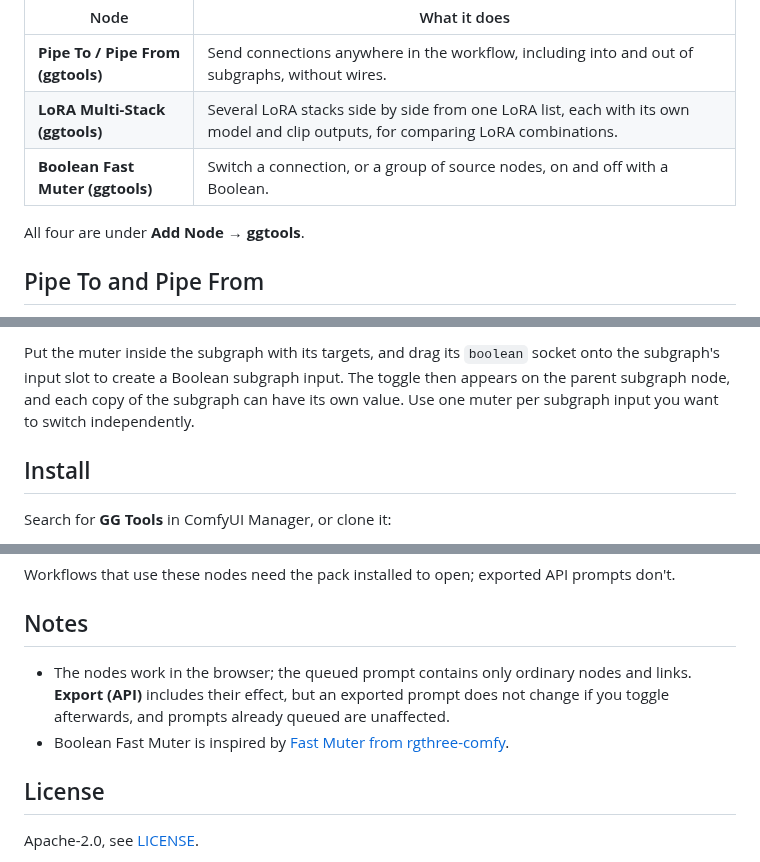
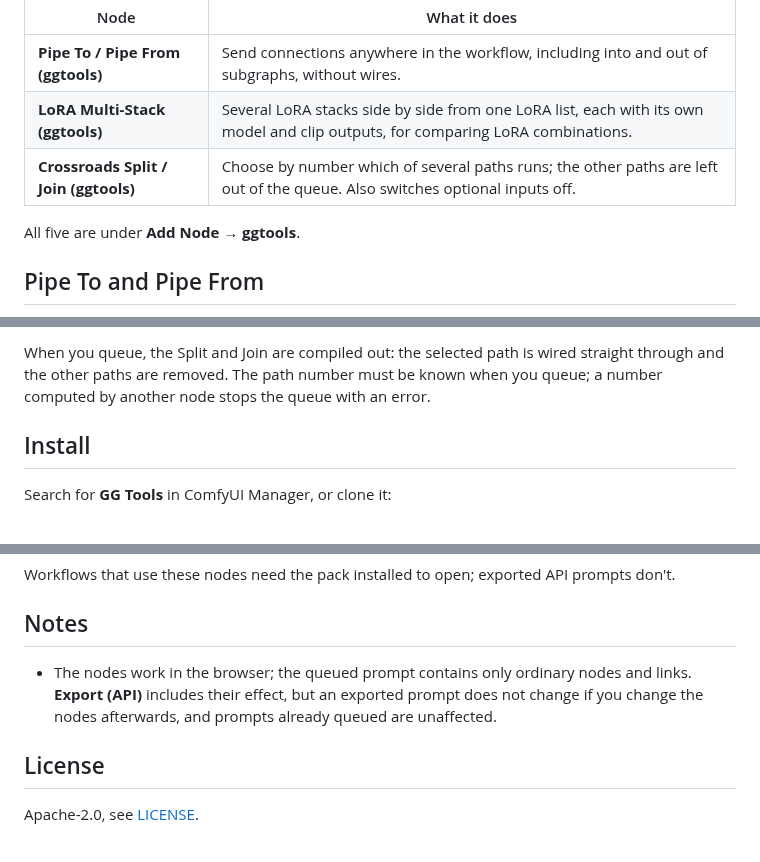
Before and after one commit to xducer/comfyui-gg-tools, a Markdown page: README.md, 3 parts joined by grey strips. Drawn GitHub-style.

```diff
--- a/README.md
+++ b/README.md
@@ -6,9 +6,9 @@ Frontend-only nodes for keeping large ComfyUI workflows tidy, switchable and eas
 | --- | --- |
 | **Pipe To / Pipe From (ggtools)** | Send connections anywhere in the workflow, including into and out of subgraphs, without wires. |
 | **LoRA Multi-Stack (ggtools)** | Several LoRA stacks side by side from one LoRA list, each with its own model and clip outputs, for comparing LoRA combinations. |
-| **Boolean Fast Muter (ggtools)** | Switch a connection, or a group of source nodes, on and off with a Boolean. |
+| **Crossroads Split / Join (ggtools)** | Choose by number which of several paths runs; the other paths are left out of the queue. Also switches optional inputs off. |
 
-All four are under **Add Node → ggtools**.
+All five are under **Add Node → ggtools**.
 
 ## Pipe To and Pipe From
 
@@ -100,5 +106,5 @@ Connect a source node's output to `target`, then connect `OPT_CONNECTION` to the
 
-Put the muter inside the subgraph with its targets, and drag its `boolean` socket onto the subgraph's input slot to create a Boolean subgraph input. The toggle then appears on the parent subgraph node, and each copy of the subgraph can have its own value. Use one muter per subgraph input you want to switch independently.
+When you queue, the Split and Join are compiled out: the selected path is wired straight through and the other paths are removed. The path number must be known when you queue; a number computed by another node stops the queue with an error.
 
 ## Install
 
@@ -115,8 +121,7 @@ Workflows that use these nodes need the pack installed to open; exported API pro
 
 ## Notes
 
-- The nodes work in the browser; the queued prompt contains only ordinary nodes and links. **Export (API)** includes their effect, but an exported prompt does not change if you toggle afterwards, and prompts already queued are unaffected.
-- Boolean Fast Muter is inspired by [Fast Muter from rgthree-comfy](https://github.com/rgthree/rgthree-comfy).
+- The nodes work in the browser; the queued prompt contains only ordinary nodes and links. **Export (API)** includes their effect, but an exported prompt does not change if you change the nodes afterwards, and prompts already queued are unaffected.
 
 ## License
 
```
Also changed, not shown: other parts of README.md (+25 -19 lines), assets/bypass_example_01.png (deleted), assets/crossroads_example_01.png (added), assets/crossroads_example_02.png (added), assets/crossroads_example_03.png (added), 10 other files.
